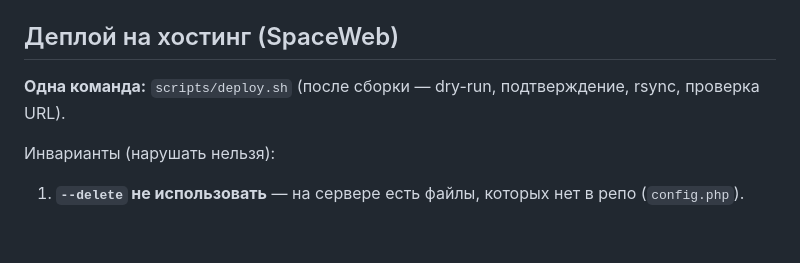
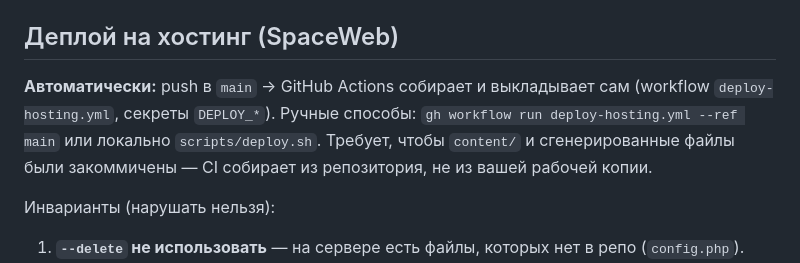
Before and after one commit to bestdeejay-design/fermaruna, a Markdown page: AGENTS.md, the part around the change. Rendered like a GitHub page; blank space fills up the shorter version.

```diff
--- a/AGENTS.md
+++ b/AGENTS.md
@@ -22,7 +22,7 @@ SITE_BASE_URL=https://fermaruna.ru python3 scripts/build.py
 
 ## Деплой на хостинг (SpaceWeb)
 
-**Одна команда:** `scripts/deploy.sh` (после сборки — dry-run, подтверждение, rsync, проверка URL).
+**Автоматически:** push в `main` → GitHub Actions собирает и выкладывает сам (workflow `deploy-hosting.yml`, секреты `DEPLOY_*`). Ручные способы: `gh workflow run deploy-hosting.yml --ref main` или локально `scripts/deploy.sh`. Требует, чтобы `content/` и сгенерированные файлы были закоммичены — CI собирает из репозитория, не из вашей рабочей копии.
 
 Инварианты (нарушать нельзя):
 
```
Also changed, not shown: DEPLOY.md (+3 -1 lines).
